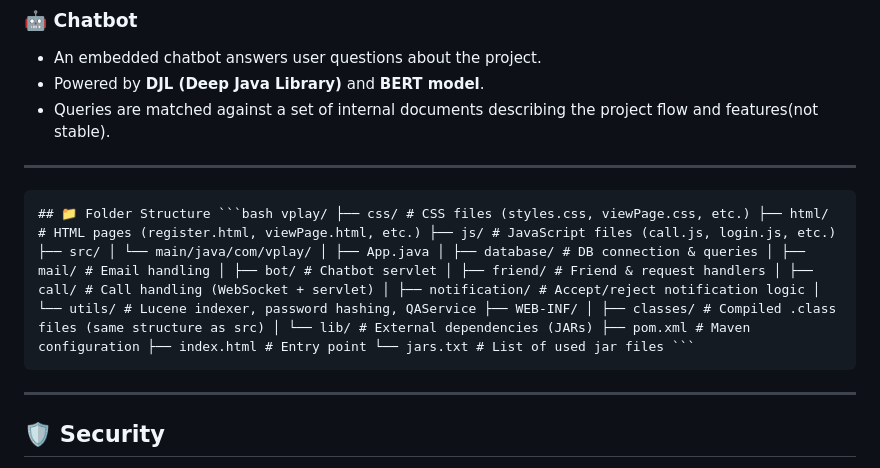
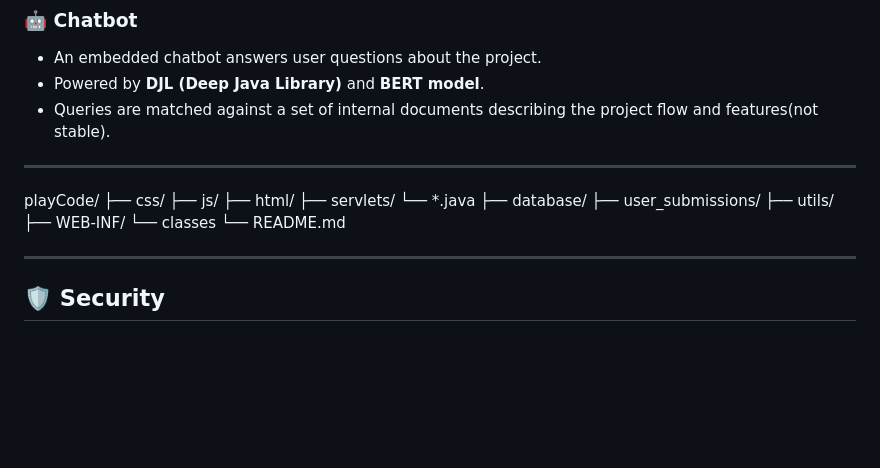
Before and after one commit to karthickraja2349/vplay, a Markdown page: README.md, the part around the change. GitHub-like rendering; blank space fills up the shorter version.

````diff
--- a/README.md
+++ b/README.md
@@ -36,7 +36,18 @@ VPlay is a Java-based web application designed to provide secure, interactive, r
 ---
 
 
-<pre lang="markdown"><code>## 📁 Folder Structure ```bash vplay/ ├── css/ # CSS files (styles.css, viewPage.css, etc.) ├── html/ # HTML pages (register.html, viewPage.html, etc.) ├── js/ # JavaScript files (call.js, login.js, etc.) ├── src/ │ └── main/java/com/vplay/ │ ├── App.java │ ├── database/ # DB connection & queries │ ├── mail/ # Email handling │ ├── bot/ # Chatbot servlet │ ├── friend/ # Friend & request handlers │ ├── call/ # Call handling (WebSocket + servlet) │ ├── notification/ # Accept/reject notification logic │ └── utils/ # Lucene indexer, password hashing, QAService ├── WEB-INF/ │ ├── classes/ # Compiled .class files (same structure as src) │ └── lib/ # External dependencies (JARs) ├── pom.xml # Maven configuration ├── index.html # Entry point └── jars.txt # List of used jar files ``` </code></pre>
+ playCode/
+   ├── css/
+   ├── js/
+   ├── html/
+   ├── servlets/
+        └── *.java
+   ├── database/
+   ├── user_submissions/
+   ├── utils/
+   ├── WEB-INF/
+       └── classes
+   └── README.md
 
 ---
 
````
